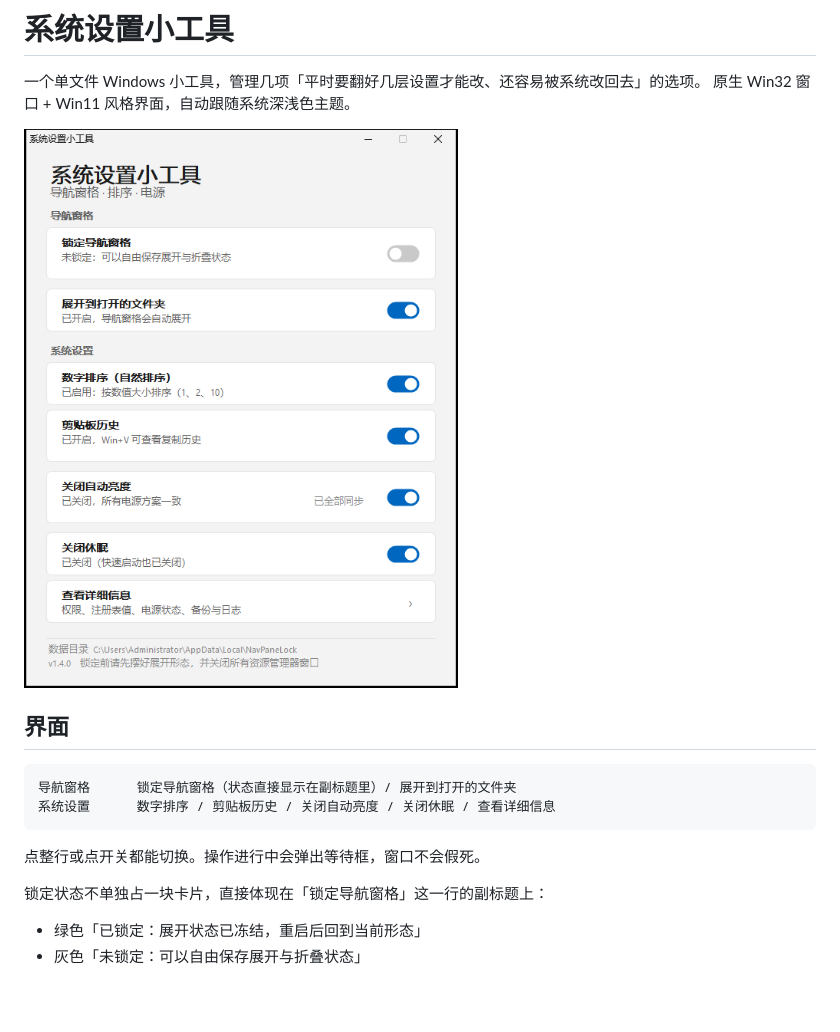
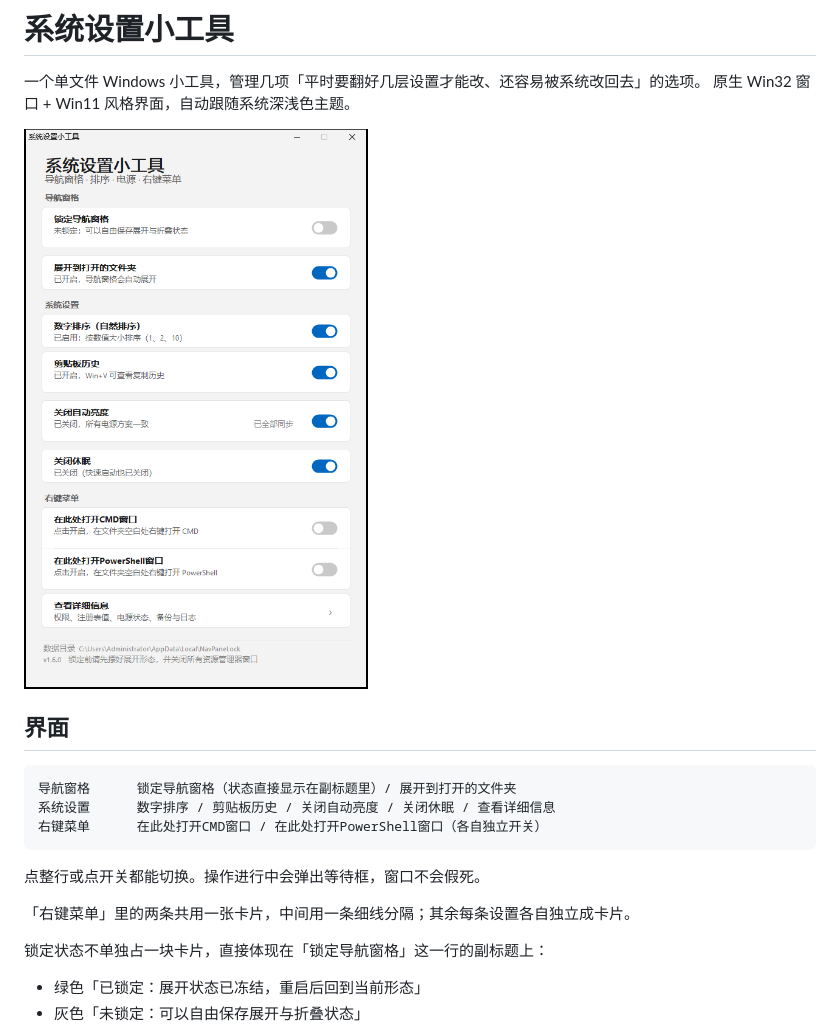
Before and after one commit to dker365dd/NavPaneLock, a Markdown page: README.md, the part around one of its changes. Rendered like a GitHub page; pictures changed too: ui-light.png; blank space fills up the shorter version.

````diff
--- a/README.md
+++ b/README.md
@@ -10,9 +10,12 @@
 ```
 导航窗格      锁定导航窗格（状态直接显示在副标题里）/ 展开到打开的文件夹
 系统设置      数字排序 / 剪贴板历史 / 关闭自动亮度 / 关闭休眠 / 查看详细信息
+右键菜单      在此处打开CMD窗口 / 在此处打开PowerShell窗口（各自独立开关）
 ```
 
 点整行或点开关都能切换。操作进行中会弹出等待框，窗口不会假死。
+
+「右键菜单」里的两条共用一张卡片，中间用一条细线分隔；其余每条设置各自独立成卡片。
 
 锁定状态不单独占一块卡片，直接体现在「锁定导航窗格」这一行的副标题上：
 
````
Also changed, not shown: other parts of README.md (+100 -0 lines), .cot/README.md (added, +44 -0 lines), .cot/memory/2026-10-29.md (added, +87 -0 lines), .cot/memory/2026-10-31.md (added, +25 -0 lines), .cot/memory/MEMORY.md (added, +59 -0 lines), ui-cmd.png (added), ui-dark.png, 7 other files.
